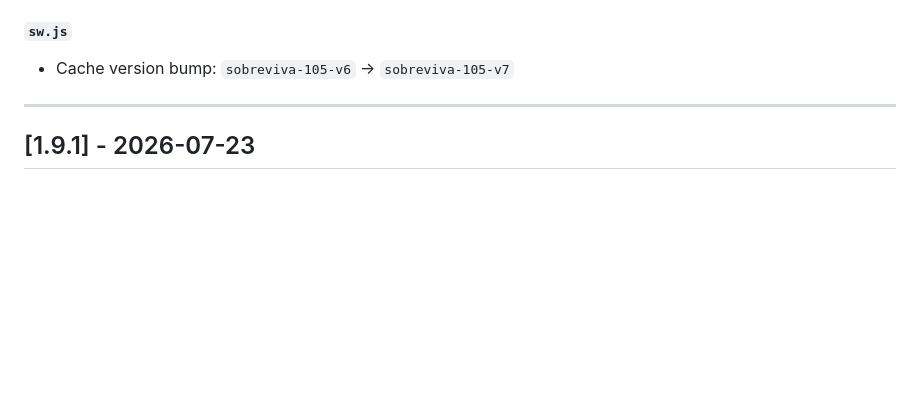
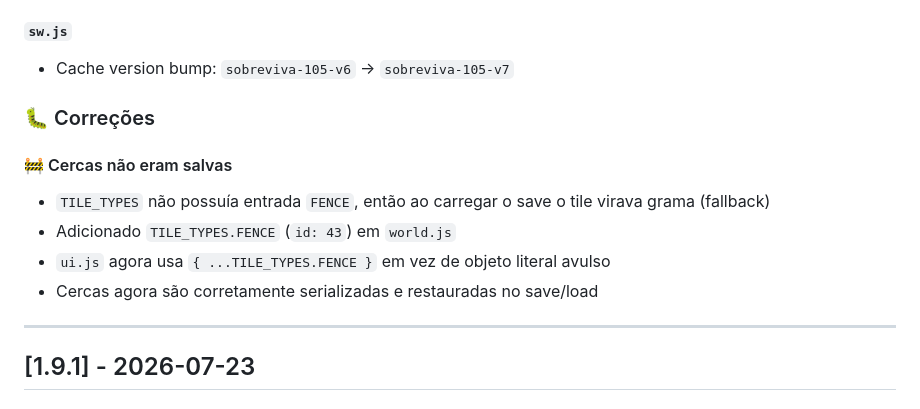
Before and after one commit to Cleedee/sobreviva-105-dias, a Markdown page: jogo/CHANGELOG.md, the part around the change. Rendered like a GitHub page; blank space fills up the shorter version.

Commit message:
docs: CHANGELOG v1.10.0 — correção do save de cercas

```diff
--- a/jogo/CHANGELOG.md
+++ b/jogo/CHANGELOG.md
@@ -309,6 +309,14 @@ Todas as alterações notáveis neste projeto estão documentadas neste arquivo.
 
 ##### `sw.js`
 - Cache version bump: `sobreviva-105-v6` → `sobreviva-105-v7`
+
+### 🐛 Correções
+
+#### 🚧 Cercas não eram salvas
+- `TILE_TYPES` não possuía entrada `FENCE`, então ao carregar o save o tile virava grama (fallback)
+- Adicionado `TILE_TYPES.FENCE` (`id: 43`) em `world.js`
+- `ui.js` agora usa `{ ...TILE_TYPES.FENCE }` em vez de objeto literal avulso
+- Cercas agora são corretamente serializadas e restauradas no save/load
 
 ---
 
```
